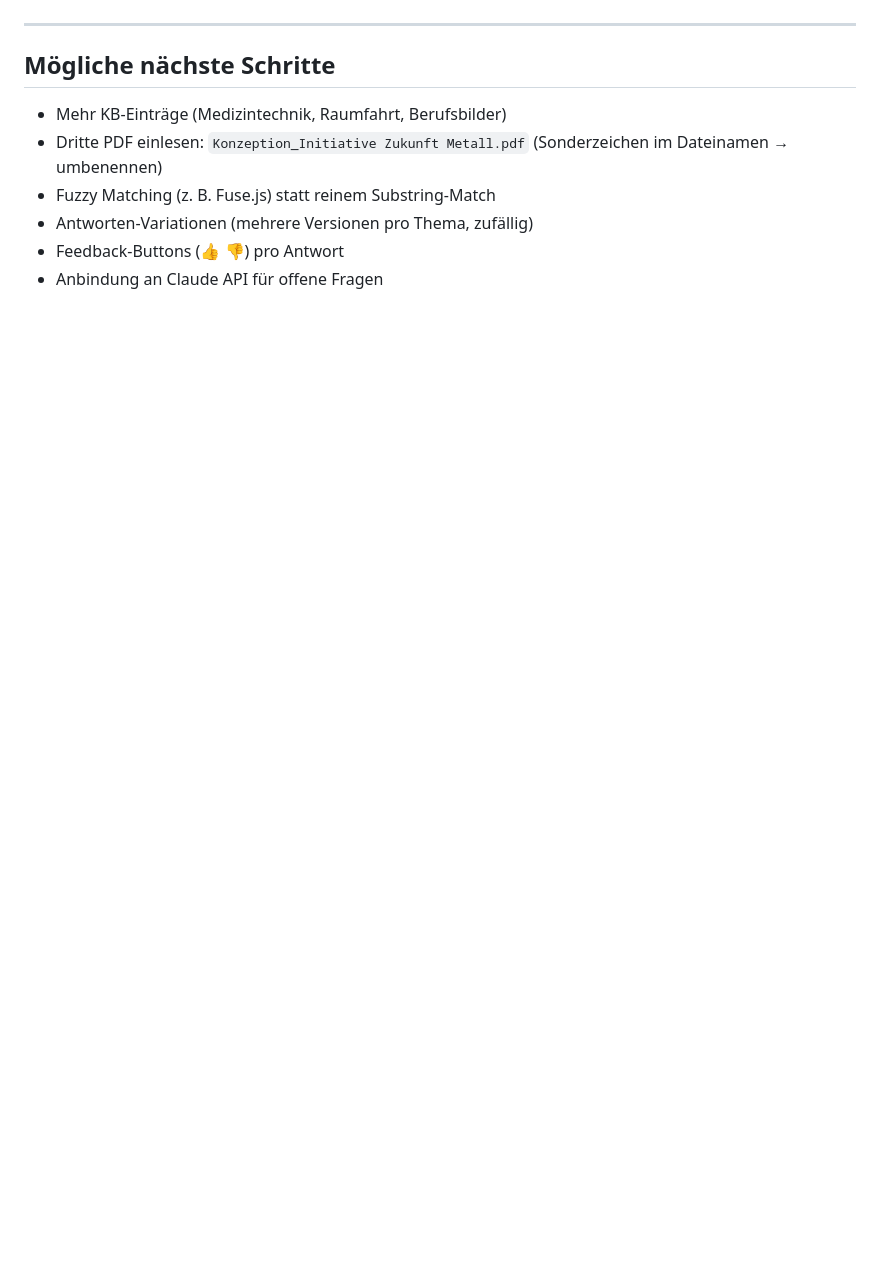
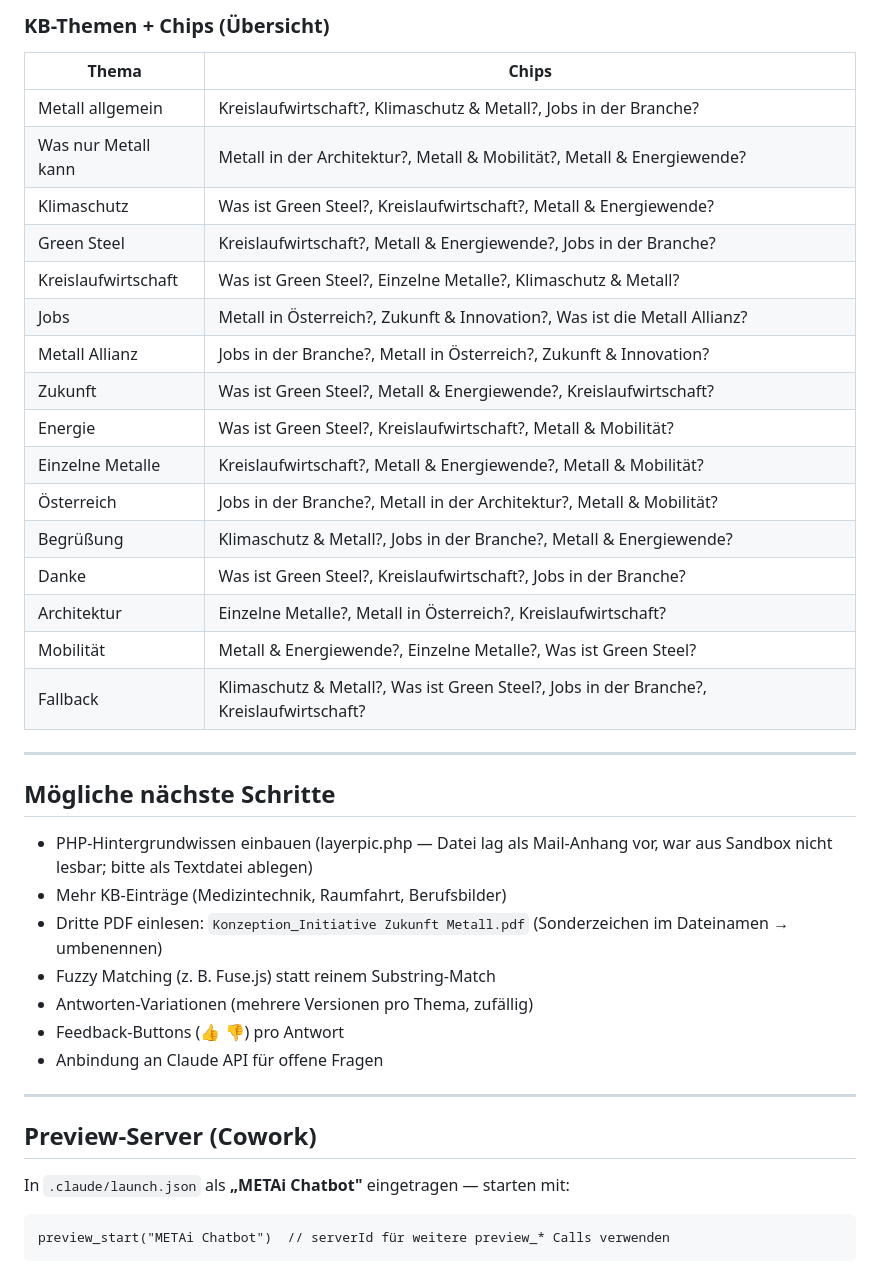
Before and after one commit to rosebud-annija/METALL-ALLIANZ, a Markdown page: 26-05-26-metai-kontext-fuer-claude-code.md, the part around one of its changes. GitHub-like rendering; blank space fills up the shorter version.

````diff
--- a/26-05-26-metai-kontext-fuer-claude-code.md
+++ b/26-05-26-metai-kontext-fuer-claude-code.md
@@ -99,11 +123,41 @@ Metall allgemein · Klimaschutz · Green Steel · Kreislaufwirtschaft · Jobs ·
+### KB-Themen + Chips (Übersicht)
+
+| Thema | Chips |
+|---|---|
+| Metall allgemein | Kreislaufwirtschaft?, Klimaschutz & Metall?, Jobs in der Branche? |
+| Was nur Metall kann | Metall in der Architektur?, Metall & Mobilität?, Metall & Energiewende? |
+| Klimaschutz | Was ist Green Steel?, Kreislaufwirtschaft?, Metall & Energiewende? |
+| Green Steel | Kreislaufwirtschaft?, Metall & Energiewende?, Jobs in der Branche? |
+| Kreislaufwirtschaft | Was ist Green Steel?, Einzelne Metalle?, Klimaschutz & Metall? |
+| Jobs | Metall in Österreich?, Zukunft & Innovation?, Was ist die Metall Allianz? |
+| Metall Allianz | Jobs in der Branche?, Metall in Österreich?, Zukunft & Innovation? |
+| Zukunft | Was ist Green Steel?, Metall & Energiewende?, Kreislaufwirtschaft? |
+| Energie | Was ist Green Steel?, Kreislaufwirtschaft?, Metall & Mobilität? |
+| Einzelne Metalle | Kreislaufwirtschaft?, Metall & Energiewende?, Metall & Mobilität? |
+| Österreich | Jobs in der Branche?, Metall in der Architektur?, Metall & Mobilität? |
+| Begrüßung | Klimaschutz & Metall?, Jobs in der Branche?, Metall & Energiewende? |
+| Danke | Was ist Green Steel?, Kreislaufwirtschaft?, Jobs in der Branche? |
+| Architektur | Einzelne Metalle?, Metall in Österreich?, Kreislaufwirtschaft? |
+| Mobilität | Metall & Energiewende?, Einzelne Metalle?, Was ist Green Steel? |
+| Fallback | Klimaschutz & Metall?, Was ist Green Steel?, Jobs in der Branche?, Kreislaufwirtschaft? |
 
 ---
 
 ## Mögliche nächste Schritte
 
+- PHP-Hintergrundwissen einbauen (layerpic.php — Datei lag als Mail-Anhang vor, war aus Sandbox nicht lesbar; bitte als Textdatei ablegen)
 - Mehr KB-Einträge (Medizintechnik, Raumfahrt, Berufsbilder)
 - Dritte PDF einlesen: `Konzeption_Initiative Zukunft Metall.pdf` (Sonderzeichen im Dateinamen → umbenennen)
 - Fuzzy Matching (z. B. Fuse.js) statt reinem Substring-Match
 - Antworten-Variationen (mehrere Versionen pro Thema, zufällig)
 - Feedback-Buttons (👍 👎) pro Antwort
 - Anbindung an Claude API für offene Fragen
+
+---
+
+## Preview-Server (Cowork)
+
+In `.claude/launch.json` als **„METAi Chatbot"** eingetragen — starten mit:
+```
+preview_start("METAi Chatbot")  // serverId für weitere preview_* Calls verwenden
+```
````
Also changed, not shown: other parts of 26-05-26-metai-kontext-fuer-claude-code.md (+33 -9 lines).
